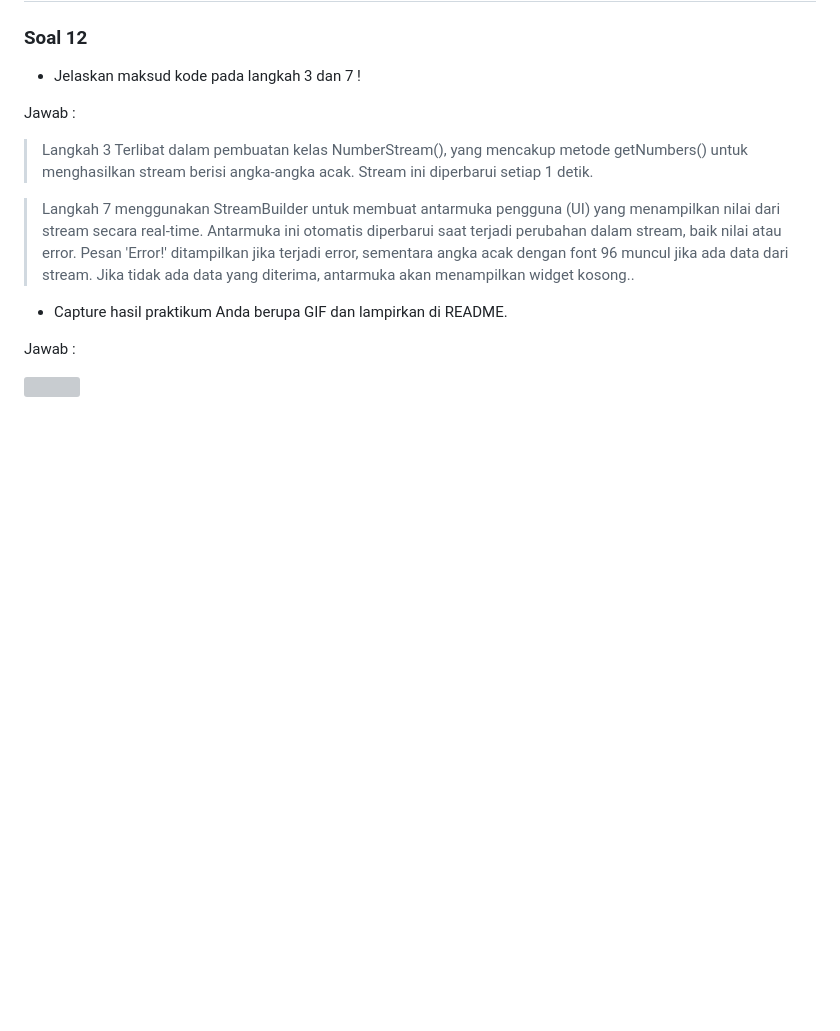
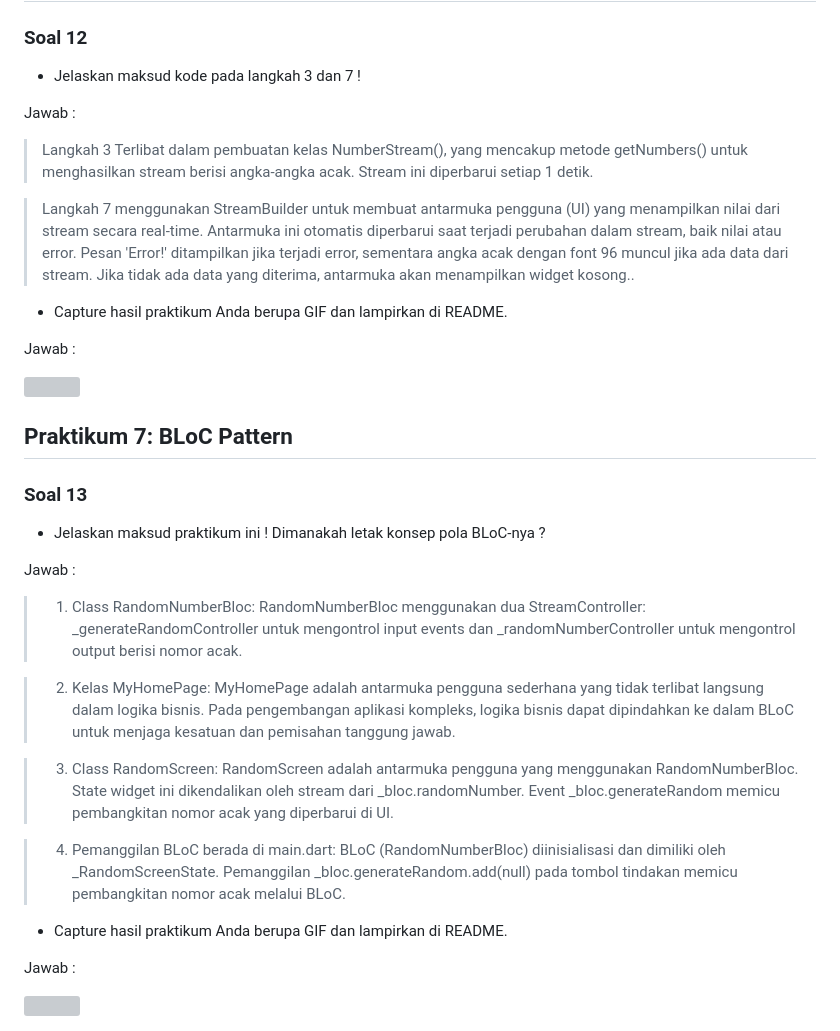
Before and after one commit to FarhanDwiPramana/2141720125-mobile-2023, a Markdown page: week 13/README.md, the part around the change. Drawn GitHub-style; blank space fills up the shorter version; grey boxes are pictures that could not be loaded.

Commit message:
W13: Jawaban Soal 13

```diff
--- a/week 13/README.md
+++ b/week 13/README.md
@@ -191,3 +191,29 @@ Jawab :
 Jawab :
 
 <img src="doc/prak6-langkah8.gif">
+
+## Praktikum 7: BLoC Pattern
+
+### Soal 13
+
+- Jelaskan maksud praktikum ini ! Dimanakah letak konsep pola BLoC-nya ?
+
+Jawab :
+
+> 1.  Class RandomNumberBloc:
+>     RandomNumberBloc menggunakan dua StreamController: \_generateRandomController untuk mengontrol input events dan \_randomNumberController untuk mengontrol output berisi nomor acak.
+
+> 2.  Kelas MyHomePage:
+>     MyHomePage adalah antarmuka pengguna sederhana yang tidak terlibat langsung dalam logika bisnis. Pada pengembangan aplikasi kompleks, logika bisnis dapat dipindahkan ke dalam BLoC untuk menjaga kesatuan dan pemisahan tanggung jawab.
+
+> 3.  Class RandomScreen:
+>     RandomScreen adalah antarmuka pengguna yang menggunakan RandomNumberBloc. State widget ini dikendalikan oleh stream dari \_bloc.randomNumber. Event \_bloc.generateRandom memicu pembangkitan nomor acak yang diperbarui di UI.
+
+> 4.  Pemanggilan BLoC berada di main.dart:
+>     BLoC (RandomNumberBloc) diinisialisasi dan dimiliki oleh \_RandomScreenState. Pemanggilan \_bloc.generateRandom.add(null) pada tombol tindakan memicu pembangkitan nomor acak melalui BLoC.
+
+- Capture hasil praktikum Anda berupa GIF dan lampirkan di README.
+
+Jawab :
+
+<img src="doc/" >
```
